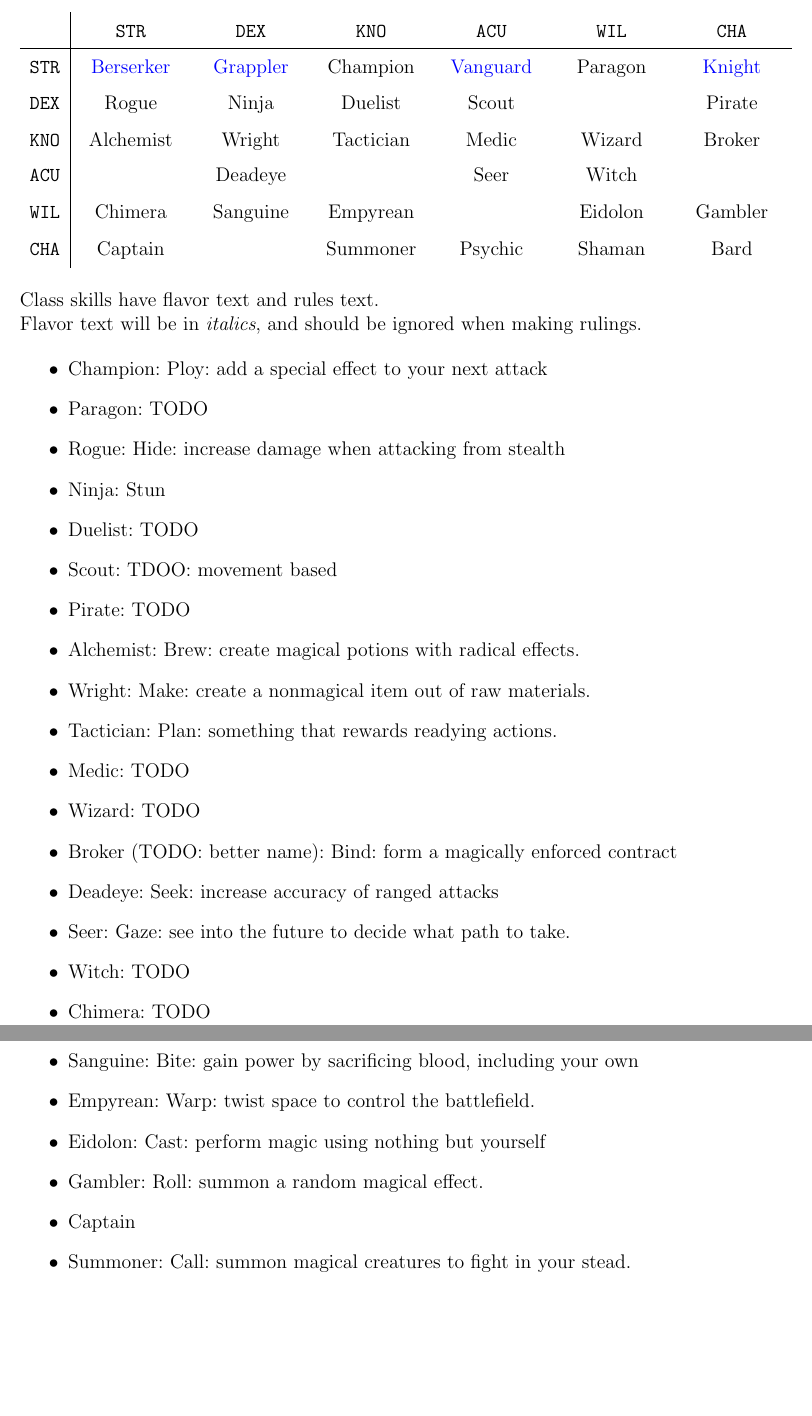
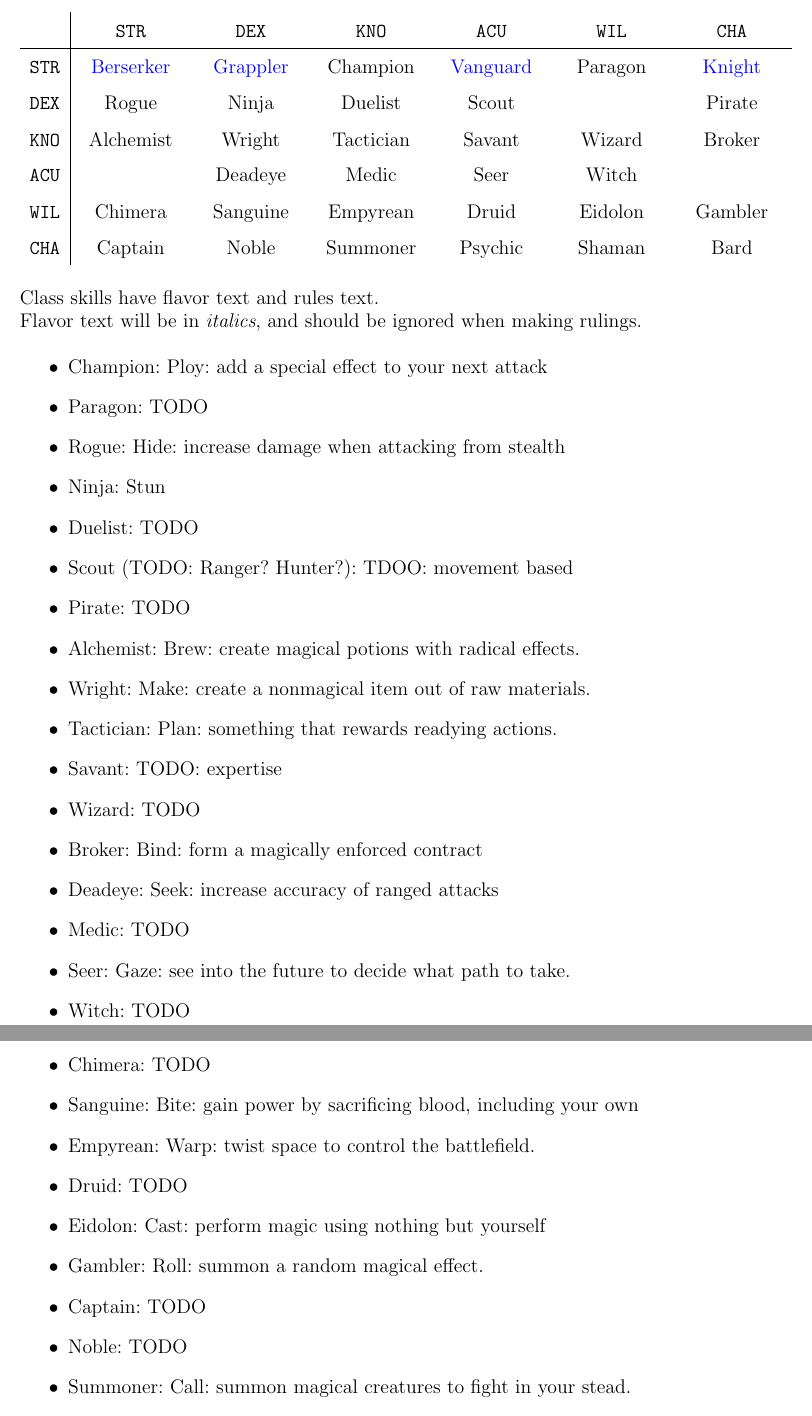
Before and after one commit to Alex-Fischman/najigi, a LaTeX document (najigi.tex): two parts of pages 4 and 5 of 9, joined at a grey line, cut so that both start at the same text, the shorter picture padded with empty space. Compiled offline with pdfLaTeX.

Commit message:
Working on classes

```diff
--- a/najigi.tex
+++ b/najigi.tex
@@ -104,10 +104,10 @@ Attacks have accuracy [\ACC] and do damage [\DAM]. To perform an Attack action,
 & \STR & \DEX & \KNO & \ACU & \WIL & \CHA \\\hline
 \STR & \nameref{Berserker} & \nameref{Grappler} & Champion & \nameref{Vanguard} & Paragon & \nameref{Knight} \\
 \DEX & Rogue & Ninja & Duelist & Scout & & Pirate \\
-\KNO & Alchemist & Wright & Tactician & Medic & Wizard & Broker \\
-\ACU & & Deadeye & & Seer & Witch &  \\
-\WIL & Chimera & Sanguine & Empyrean & & Eidolon & Gambler \\
-\CHA & Captain & & Summoner & Psychic & Shaman & Bard \\
+\KNO & Alchemist & Wright & Tactician & Savant & Wizard & Broker \\
+\ACU & & Deadeye & Medic & Seer & Witch &  \\
+\WIL & Chimera & Sanguine & Empyrean & Druid & Eidolon & Gambler \\
+\CHA & Captain & Noble & Summoner & Psychic & Shaman & Bard \\
 \end{tabularx}
 \\[5mm]
 Class skills have flavor text and rules text.
@@ -120,23 +120,26 @@ Flavor text will be in \textit{italics}, and should be ignored when making rulin
 \item Rogue: Hide: increase damage when attacking from stealth
 \item Ninja: Stun
 \item Duelist: TODO
-\item Scout: TDOO: movement based
+\item Scout (TODO: Ranger? Hunter?): TDOO: movement based
 \item Pirate: TODO
 \item Alchemist: Brew: create magical potions with radical effects.
 \item Wright: Make: create a nonmagical item out of raw materials.
 \item Tactician: Plan: something that rewards readying actions.
+\item Savant: TODO: expertise
+\item Wizard: TODO
+\item Broker: Bind: form a magically enforced contract
+\item Deadeye: Seek: increase accuracy of ranged attacks
 \item Medic: TODO
-\item Wizard: TODO
-\item Broker (TODO: better name): Bind: form a magically enforced contract
-\item Deadeye: Seek: increase accuracy of ranged attacks
 \item Seer: Gaze: see into the future to decide what path to take.
 \item Witch: TODO
 \item Chimera: TODO
 \item Sanguine: Bite: gain power by sacrificing blood, including your own
 \item Empyrean: Warp: twist space to control the battlefield.
+\item Druid: TODO
 \item Eidolon: Cast: perform magic using nothing but yourself
 \item Gambler: Roll: summon a random magical effect.
-\item Captain
+\item Captain: TODO
+\item Noble: TODO
 \item Summoner: Call: summon magical creatures to fight in your stead.
 \item Psychic: TODO
 \item Shaman: TODO
```
Also changed, not shown: najigi.pdf.
